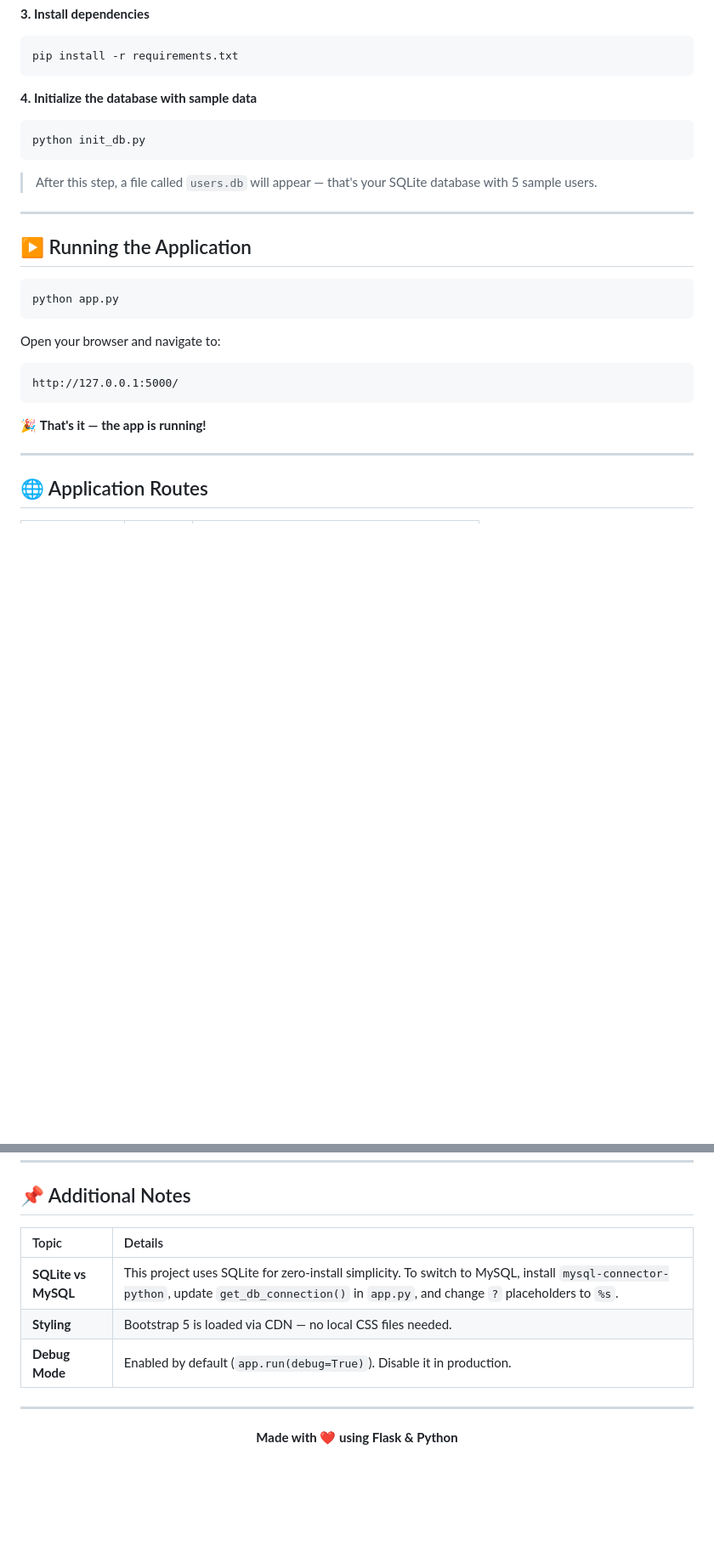
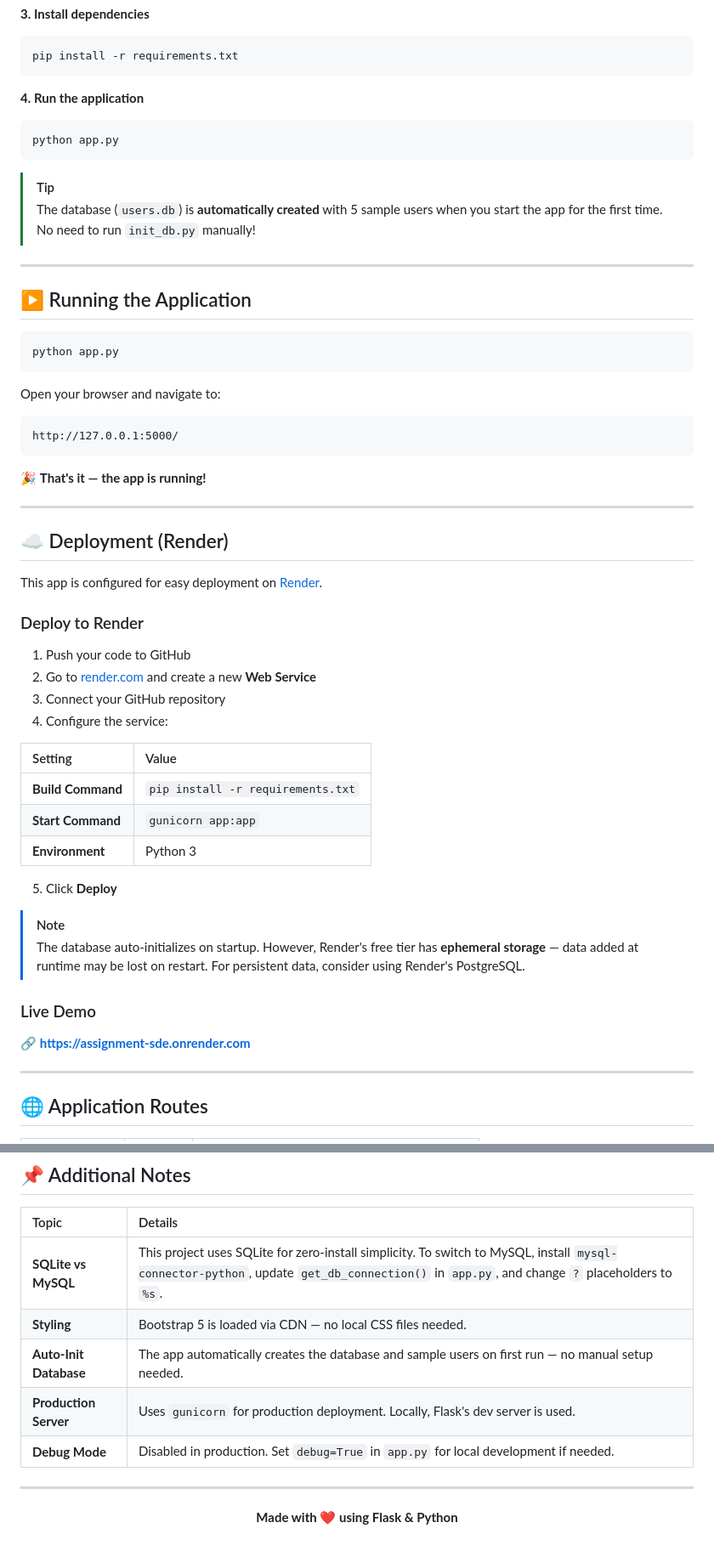
Before and after one commit to david-one8/Assignment-SDE, a Markdown page: README.md, 2 parts joined by grey strips. Shown at 85% size. Drawn GitHub-style; blank space fills up the shorter version.

Commit message:
Update README.md to include deployment instructions and clarify database initialization

````diff
--- a/README.md
+++ b/README.md
@@ -73,12 +74,13 @@ source venv/bin/activate
 pip install -r requirements.txt
 ```
 
-**4. Initialize the database with sample data**
+**4. Run the application**
 ```bash
-python init_db.py
+python app.py
 ```
 
-> After this step, a file called `users.db` will appear — that's your SQLite database with 5 sample users.
+> [!TIP]
+> The database (`users.db`) is **automatically created** with 5 sample users when you start the app for the first time. No need to run `init_db.py` manually!
 
 ---
 
@@ -95,6 +97,34 @@ http://127.0.0.1:5000/
 ```
 
 🎉 **That's it — the app is running!**
+
+---
+
+## ☁️ Deployment (Render)
+
+This app is configured for easy deployment on [Render](https://render.com).
+
+### Deploy to Render
+
+1. Push your code to GitHub
+2. Go to [render.com](https://render.com) and create a new **Web Service**
+3. Connect your GitHub repository
+4. Configure the service:
+
+| Setting | Value |
+|:--------|:------|
+| **Build Command** | `pip install -r requirements.txt` |
+| **Start Command** | `gunicorn app:app` |
+| **Environment** | Python 3 |
+
+5. Click **Deploy**
+
+> [!NOTE]
+> The database auto-initializes on startup. However, Render's free tier has **ephemeral storage** — data added at runtime may be lost on restart. For persistent data, consider using Render's PostgreSQL.
+
+### Live Demo
+
+🔗 **[https://assignment-sde.onrender.com](https://assignment-sde.onrender.com)**
 
 ---
 
@@ -272,7 +302,9 @@ Contributions are welcome! Here's how:
 |:------|:--------|
 | **SQLite vs MySQL** | This project uses SQLite for zero-install simplicity. To switch to MySQL, install `mysql-connector-python`, update `get_db_connection()` in `app.py`, and change `?` placeholders to `%s`. |
 | **Styling** | Bootstrap 5 is loaded via CDN — no local CSS files needed. |
-| **Debug Mode** | Enabled by default (`app.run(debug=True)`). Disable it in production. |
+| **Auto-Init Database** | The app automatically creates the database and sample users on first run — no manual setup needed. |
+| **Production Server** | Uses `gunicorn` for production deployment. Locally, Flask's dev server is used. |
+| **Debug Mode** | Disabled in production. Set `debug=True` in `app.py` for local development if needed. |
 
 ---
 
````
Also changed, not shown: other parts of README.md (+1 -0 lines).
